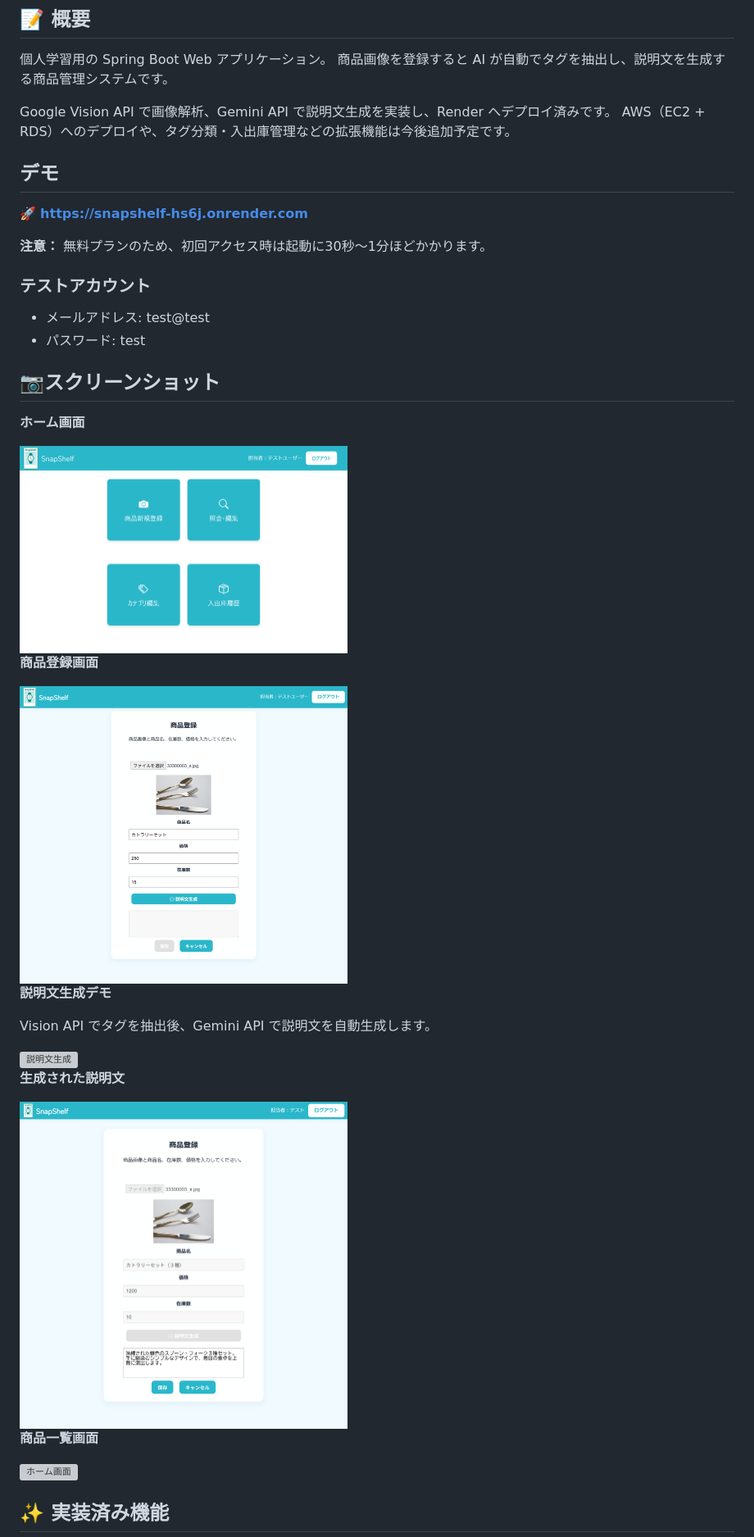
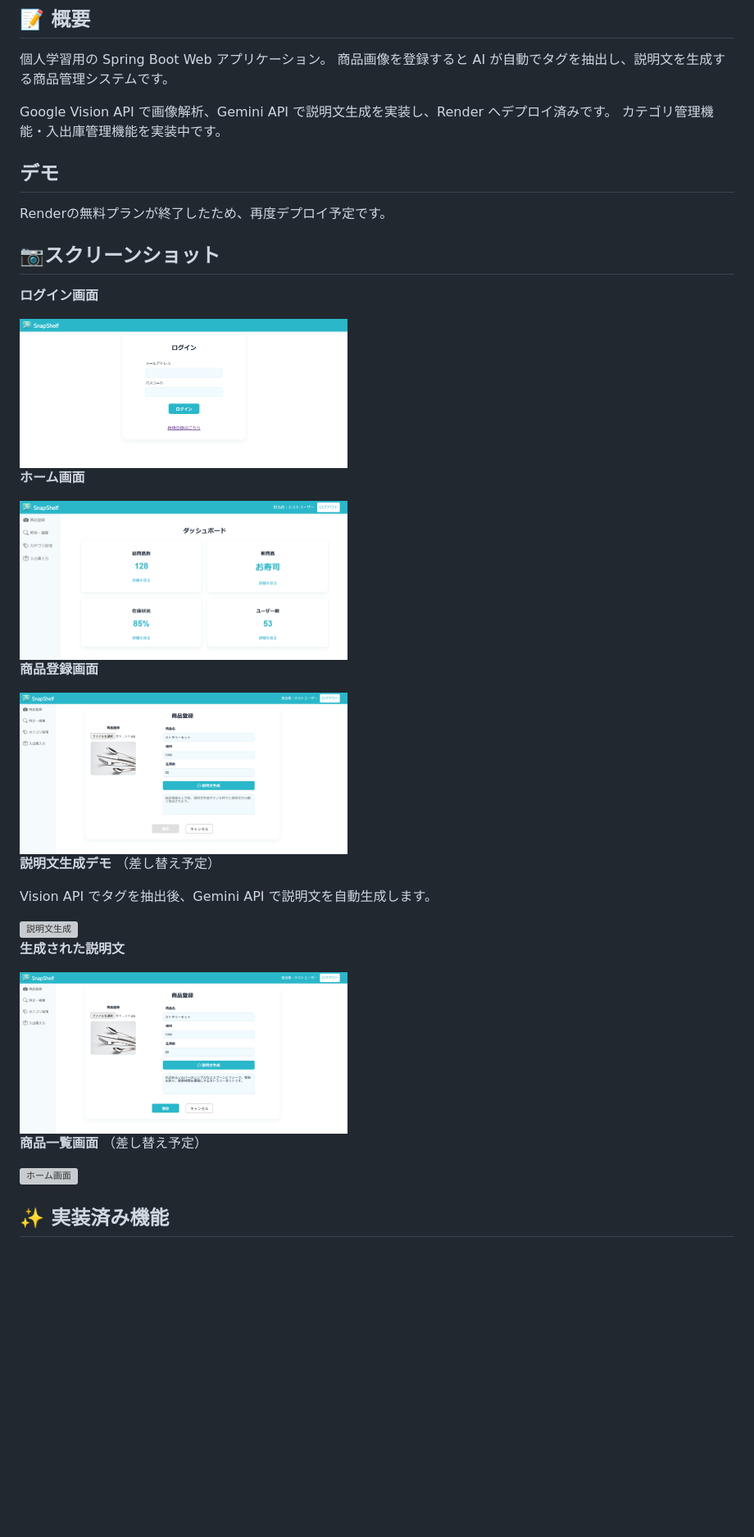
Before and after one commit to poposay/SnapShelf, a Markdown page: README.md, the part around the change. Shown: that part at 82% size. Drawn GitHub-style; pictures changed too: readme-assets/description.png, readme-assets/home.png, readme-assets/login.png (added); blank space fills up the shorter version; grey boxes are pictures that could not be loaded.

Commit message:
feat: カテゴリ追加処理の実装（途中）・READMEのスクリーンショットの更新

```diff
--- a/README.md
+++ b/README.md
@@ -6,18 +6,18 @@ Smart product management with auto-generated tags and descriptions.
 商品画像を登録すると AI が自動でタグを抽出し、説明文を生成する商品管理システムです。
 
 Google Vision API で画像解析、Gemini API で説明文生成を実装し、Render へデプロイ済みです。
-AWS（EC2 + RDS）へのデプロイや、タグ分類・入出庫管理などの拡張機能は今後追加予定です。
+カテゴリ管理機能・入出庫管理機能を実装中です。
 
 ## デモ
-🚀 **https://snapshelf-hs6j.onrender.com**
+Renderの無料プランが終了したため、再度デプロイ予定です。
 
-**注意：** 無料プランのため、初回アクセス時は起動に30秒〜1分ほどかかります。
 
-### テストアカウント
-- メールアドレス: test@test
-- パスワード: test
 
 ## 📷スクリーンショット
+
+**ログイン画面**
+
+<img src="readme-assets/login.png" alt="ログイン画面" width="400">
 
 **ホーム画面**
 
@@ -27,7 +27,7 @@ AWS（EC2 + RDS）へのデプロイや、タグ分類・入出庫管理など
 
 <img src="readme-assets/productcreate.png" alt="ホーム画面" width="400">
 
-**説明文生成デモ**
+**説明文生成デモ** （差し替え予定）
 
 Vision API でタグを抽出後、Gemini API で説明文を自動生成します。
 
@@ -37,7 +37,7 @@ Vision API でタグを抽出後、Gemini API で説明文を自動生成しま
 
 <img src="readme-assets/description.png" alt="説明文" width="400">
 
-**商品一覧画面**
+**商品一覧画面** （差し替え予定）
 
 <img src="readme-assets/shelfview.png" alt="ホーム画面" width="400">
 
```
Also changed, not shown: 5 other files.
